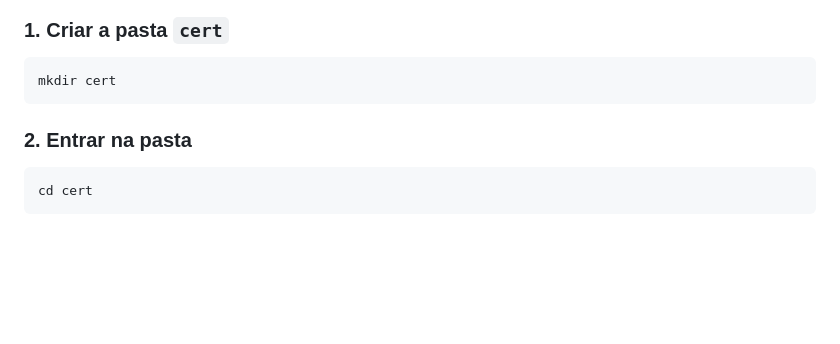
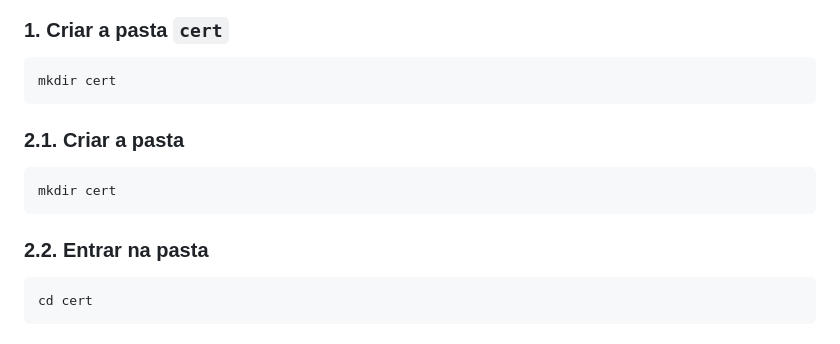
Before and after one commit to rukasuleonhart/Rucord-Web, a Markdown page: README.md, the part around the change. Drawn GitHub-style; blank space fills up the shorter version.

Commit message:
Ajustado README

````diff
--- a/README.md
+++ b/README.md
@@ -93,8 +93,13 @@ O projeto utiliza HTTPS para permitir o compartilhamento de tela.
 ```powershell
 mkdir cert
 ```
+### 2.1. Criar a pasta
 
-### 2. Entrar na pasta
+```powershell
+mkdir cert
+```
+
+### 2.2. Entrar na pasta
 
 ```powershell
 cd cert
````
